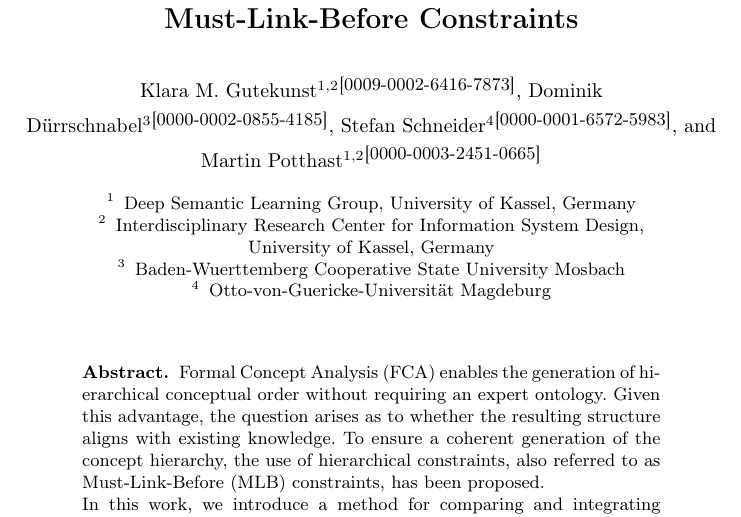
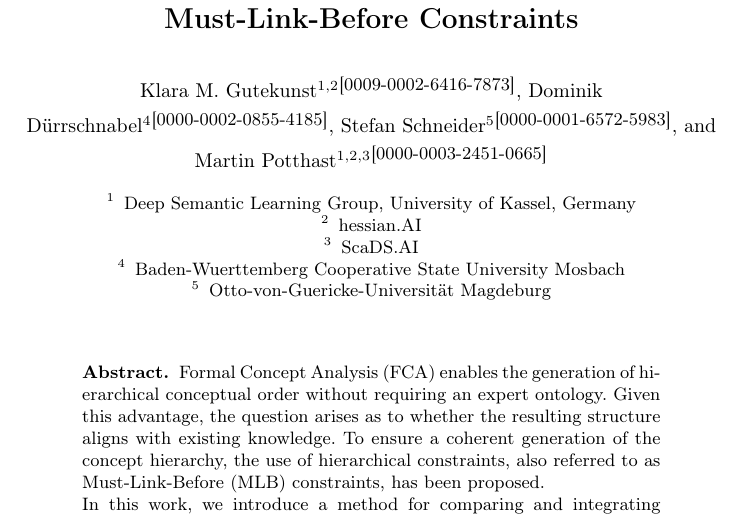
Before and after one commit to KlaraGtknst/fca-constrained-clustering, a LaTeX paper (main.tex): part of page 1 of 18, cut so that both start at the same text. Compiled offline with pdfLaTeX.

Commit message:
fix: Update affiliations

```diff
--- a/main.tex
+++ b/main.tex
@@ -88,9 +88,9 @@
 % an abbreviated paper title here
 %
 \author{\authorA{}\inst{1,2}{\small \orcidID{0009-0002-6416-7873}}
-        \and \authorB{}\inst{3}{\small \orcidID{0000-0002-0855-4185}}
-        \and \authorC{}\inst{4}{\small \orcidID{0000-0001-6572-5983}}
-        \and \authorD{}\inst{1,2}{\small \orcidID{0000-0003-2451-0665}}
+        \and \authorB{}\inst{4}{\small \orcidID{0000-0002-0855-4185}}
+        \and \authorC{}\inst{5}{\small \orcidID{0000-0001-6572-5983}}
+        \and \authorD{}\inst{1,2,3}{\small \orcidID{0000-0003-2451-0665}}
 }
 
 %
@@ -100,9 +100,11 @@
 % copied from paper before, please update and add missing information
 \institute{Deep Semantic Learning Group, University of Kassel, Germany
         % \and Knowledge \& Data Engineering Group, University of Kassel, Germany
-        \and Interdisciplinary Research Center for Information System Design,
-        \mbox{University of Kassel, Germany} \\%
-        \and Baden-Wuerttemberg Cooperative State University Mosbach
+        \and hessian.AI
+        \and ScaDS.AI
+        % \and Interdisciplinary Research Center for Information System Design,
+        % \mbox{University of Kassel, Germany} \\%
+        \and Baden-Wuerttemberg Cooperative State University Mosbach\\
         \and Otto-von-Guericke-Universität Magdeburg \\%
         % \email{\emailA{}\\ \emailB{}\\ \emailC{}\\ \emailD{}}
 }
```
